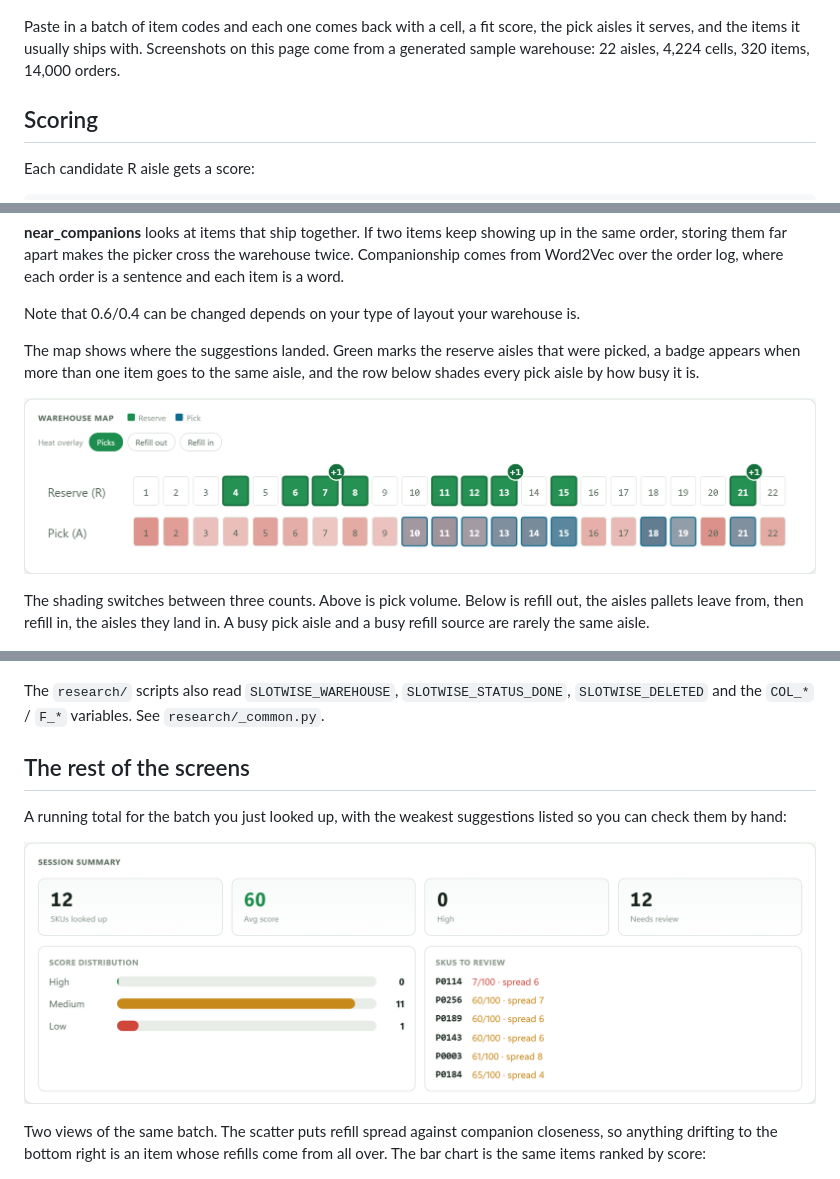
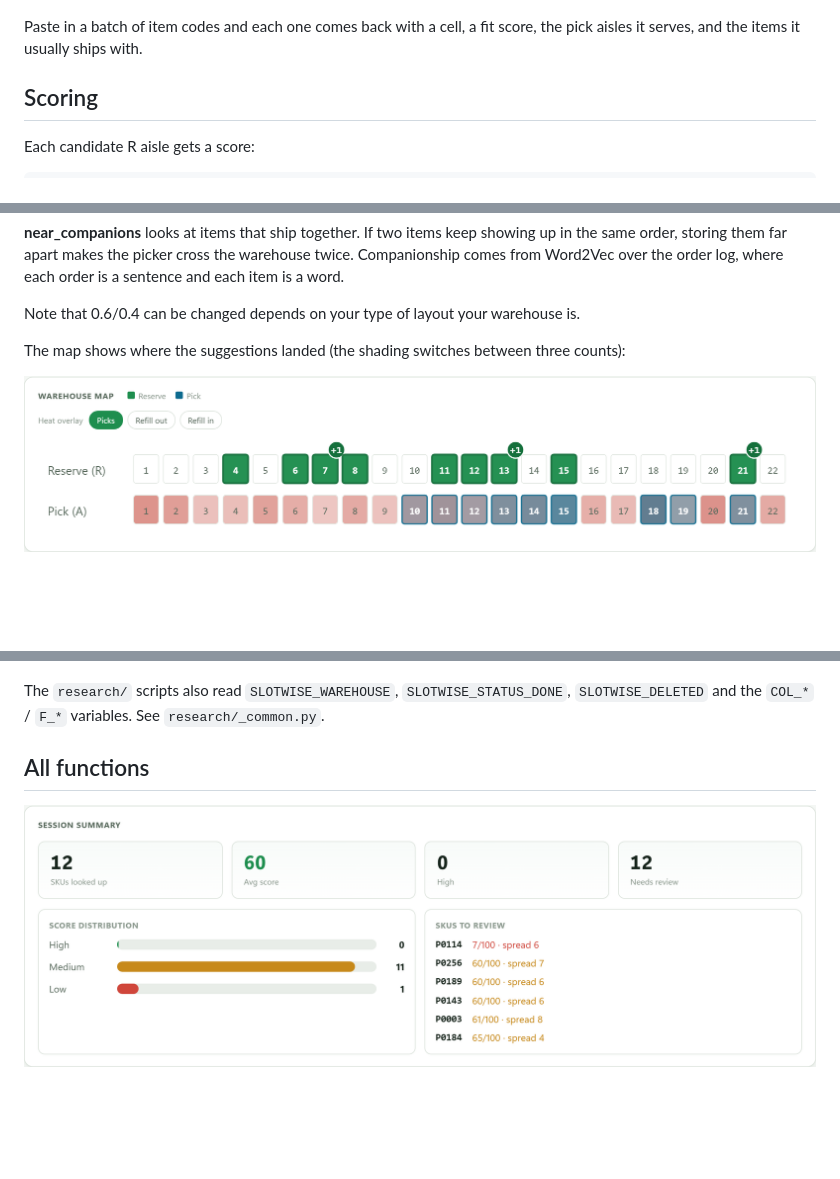
Before and after one commit to XeminoL/slotwise, a Markdown page: README.md, 3 parts joined by grey strips. GitHub-like rendering; blank space fills up the shorter version.

```diff
--- a/README.md
+++ b/README.md
@@ -13,9 +13,7 @@ back into a WMS.
 ![Lookup results](docs/img/02-results.png)
 
 Paste in a batch of item codes and each one comes back with a cell, a fit score, the
-pick aisles it serves, and the items it usually ships with. Screenshots on this page
-come from a generated sample warehouse: 22 aisles, 4,224 cells, 320 items, 14,000
-orders.
+pick aisles it serves, and the items it usually ships with.
 
 ## Scoring
 
@@ -37,15 +35,9 @@ and each item is a word.
 
 Note that 0.6/0.4 can be changed depends on your type of layout your warehouse is.
 
-The map shows where the suggestions landed. Green marks the reserve aisles that were
-picked, a badge appears when more than one item goes to the same aisle, and the row
-below shades every pick aisle by how busy it is.
+The map shows where the suggestions landed (the shading switches between three counts):
 
 ![Warehouse map, pick volume](docs/img/04-heat-picks.png)
-
-The shading switches between three counts. Above is pick volume. Below is refill out,
-the aisles pallets leave from, then refill in, the aisles they land in. A busy pick
-aisle and a busy refill source are rarely the same aisle.
 
 ![Warehouse map, refill out](docs/img/05-heat-refill-out.png)
 
@@ -123,16 +110,9 @@ python tools/retrain.py
 The `research/` scripts also read `SLOTWISE_WAREHOUSE`, `SLOTWISE_STATUS_DONE`,
 `SLOTWISE_DELETED` and the `COL_*` / `F_*` variables. See `research/_common.py`.
 
-## The rest of the screens
-
-A running total for the batch you just looked up, with the weakest suggestions listed
-so you can check them by hand:
+## All functions
 
 ![Session summary](docs/img/07-session.png)
 
-Two views of the same batch. The scatter puts refill spread against companion
-closeness, so anything drifting to the bottom right is an item whose refills come from
-all over. The bar chart is the same items ranked by score:
-
 ![Dashboard](docs/img/08-dashboard.png)
 
```
Also changed, not shown: other parts of README.md (+2 -8 lines).
